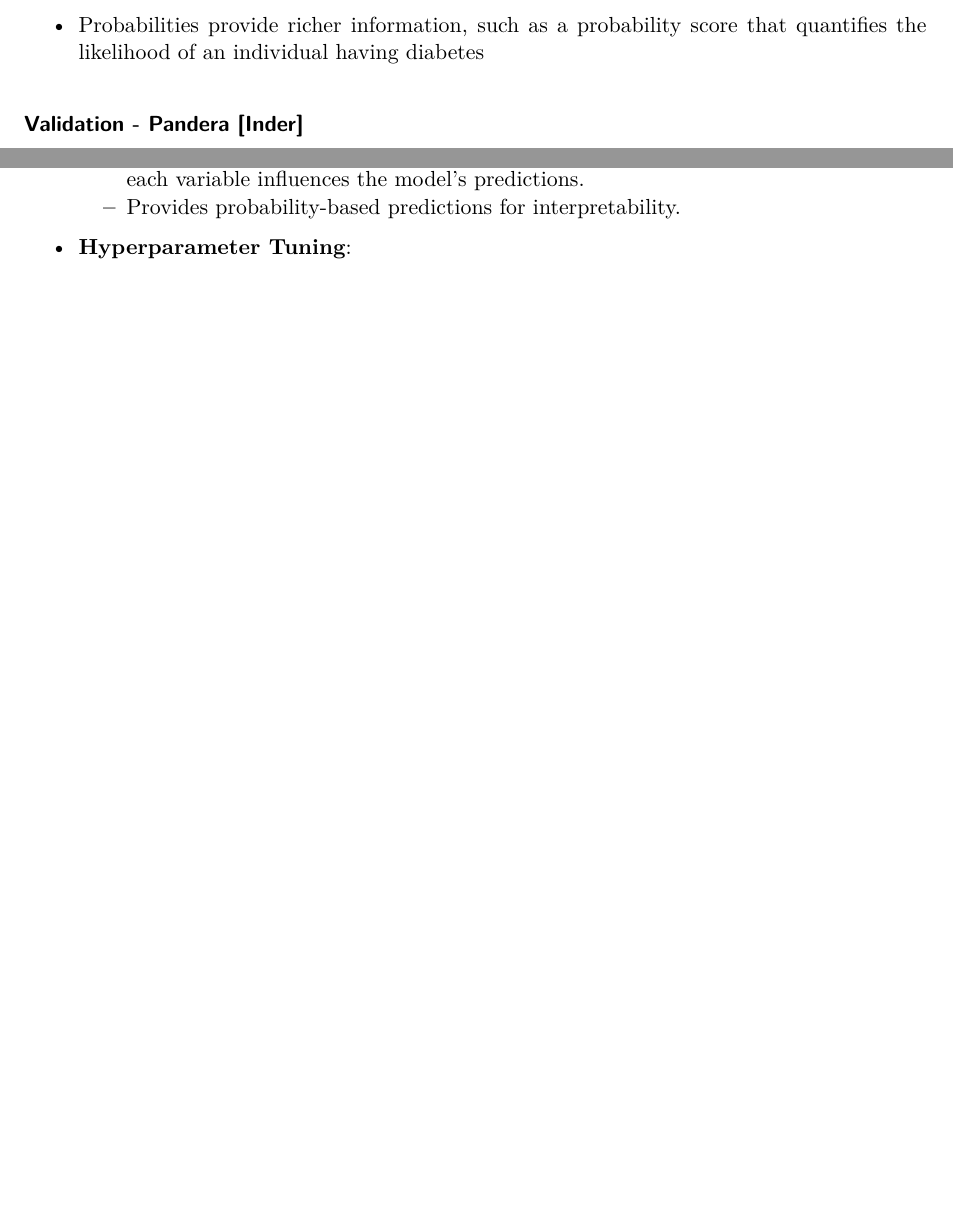
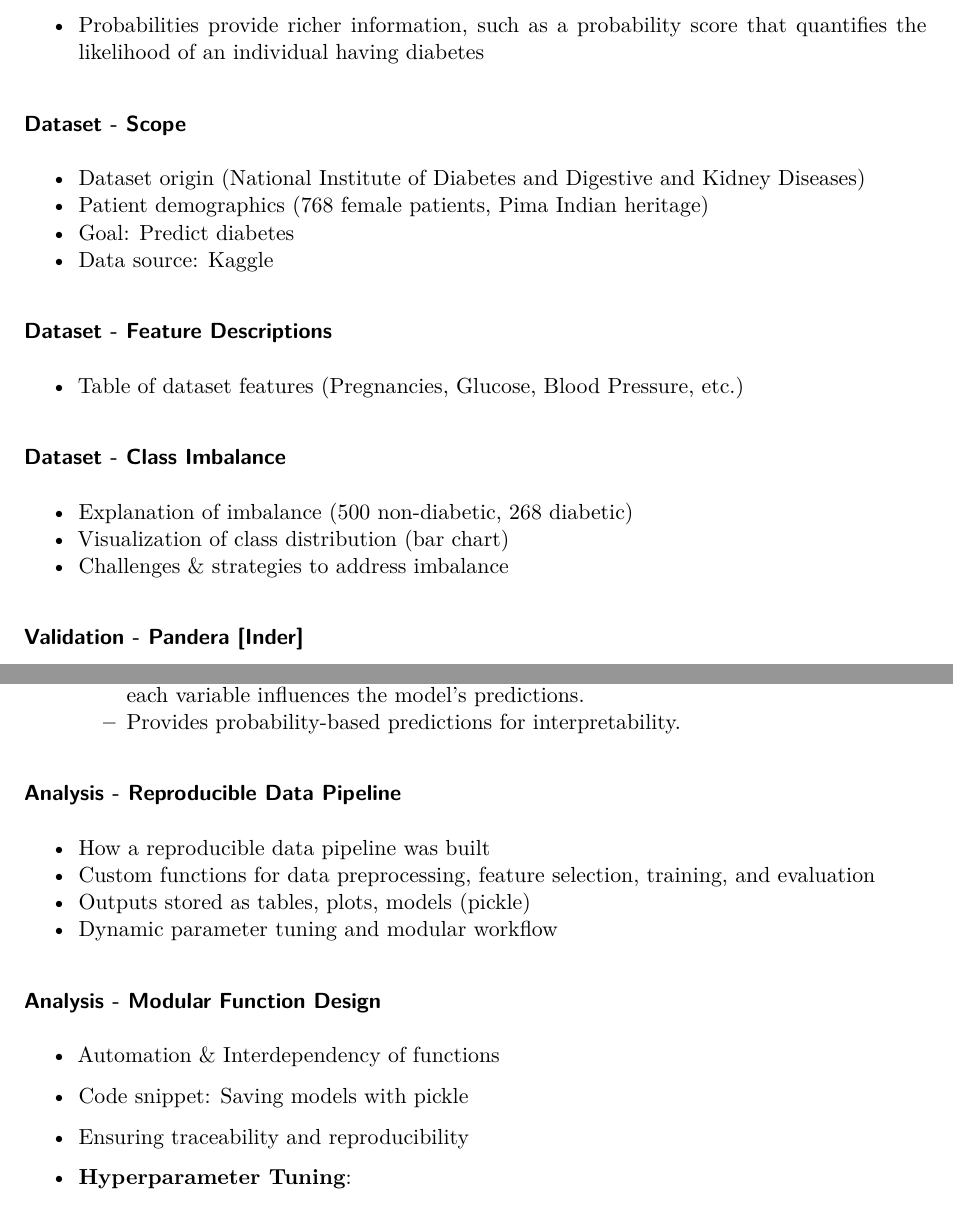
Before and after one commit to javiermtzo99/diabetes_analysis_presentation, a Quarto document (dsci542_lab3_q4.qmd): two parts of pages 2 and 3 of 5 before the commit and two parts of pages 2 and 3 of 6 after it, joined at a grey line, cut so that both start at the same text, the shorter picture padded with empty space. Rendered offline with R 4.5, knitr and Pandoc in place of Quarto, then LaTeX, with nearby package versions.

Commit message:
Talk outline for Javier

```diff
--- a/dsci542_lab3_q4.qmd
+++ b/dsci542_lab3_q4.qmd
@@ -41,6 +41,20 @@ rubric: {presentations + outline rubric = 10+3}
     - (e.g., which factors increase or decrease the likelihood of diabetes)
   - Probabilities provide richer information, such as a probability score that quantifies the likelihood of an individual having diabetes
 
+### Dataset - Scope
+- Dataset origin (National Institute of Diabetes and Digestive and Kidney Diseases)
+- Patient demographics (768 female patients, Pima Indian heritage)
+- Goal: Predict diabetes
+- Data source: Kaggle
+
+### Dataset - Feature Descriptions
+- Table of dataset features (Pregnancies, Glucose, Blood Pressure, etc.)
+
+### Dataset - Class Imbalance
+- Explanation of imbalance (500 non-diabetic, 268 diabetic)
+- Visualization of class distribution (bar chart)
+- Challenges & strategies to address imbalance
+
 #### Validation - Pandera [Inder]
   - Need to validate dataset to get rid of outliers
     - Features had values that were not medically possible i.e. (Gluvose being 0)
@@ -78,6 +92,17 @@ rubric: {presentations + outline rubric = 10+3}
   - Chosen for its ability to handle classification tasks effectively.
   - Its coefficients help identify the importance of each feature, offering insight into how each variable influences the model’s predictions.
   - Provides probability-based predictions for interpretability.
+
+### Analysis - Reproducible Data Pipeline
+- How a reproducible data pipeline was built
+- Custom functions for data preprocessing, feature selection, training, and evaluation
+- Outputs stored as tables, plots, models (pickle)
+- Dynamic parameter tuning and modular workflow
+
+### Analysis - Modular Function Design
+- Automation & Interdependency of functions
+- Code snippet: Saving models with pickle
+- Ensuring traceability and reproducibility
 
 - **Hyperparameter Tuning**:
   - RandomizedSearchCV used to optimize `C` (model complexity).
```
Also changed, not shown: Diabetes analysis presentation.html, dsci542_lab3_q4.pdf (added), 1 other file.
